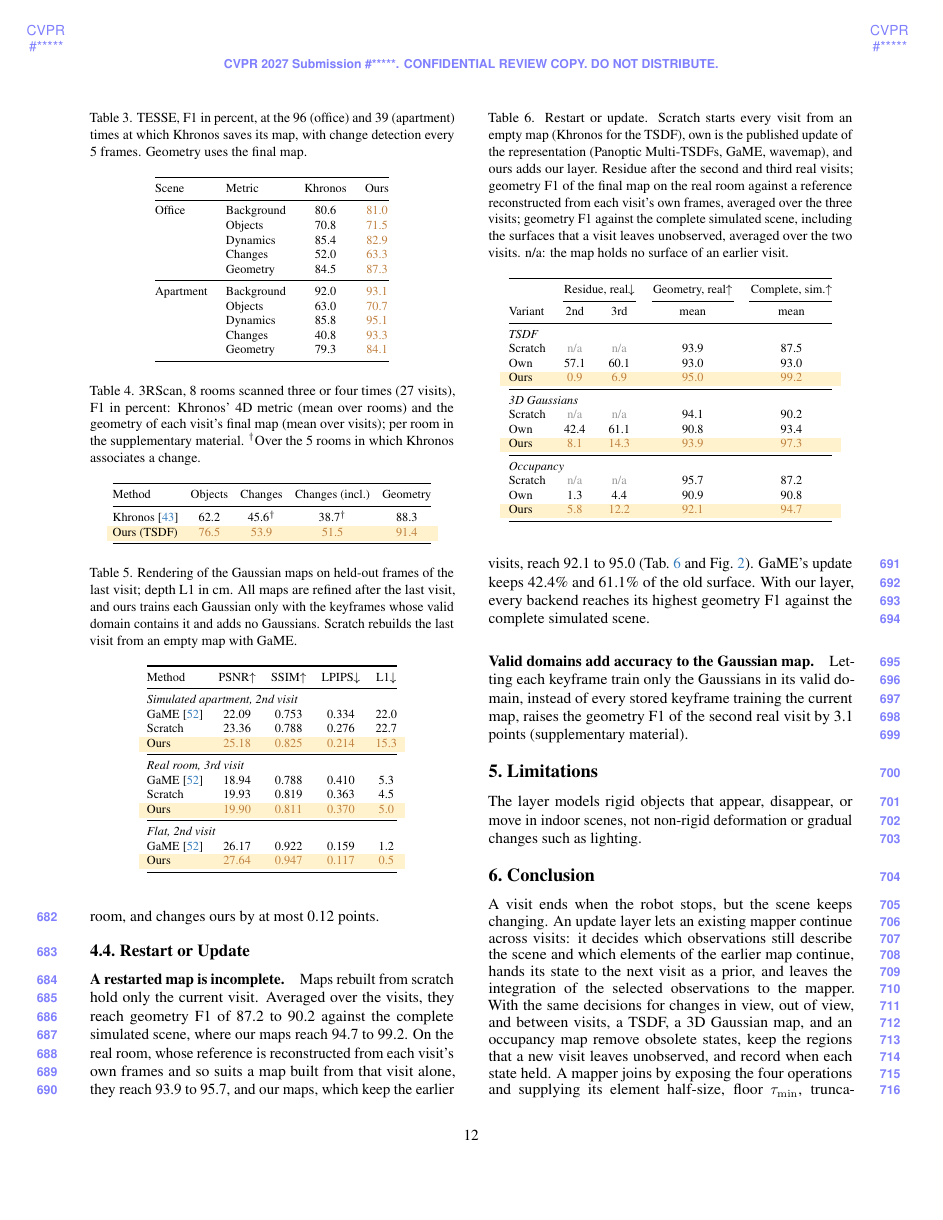
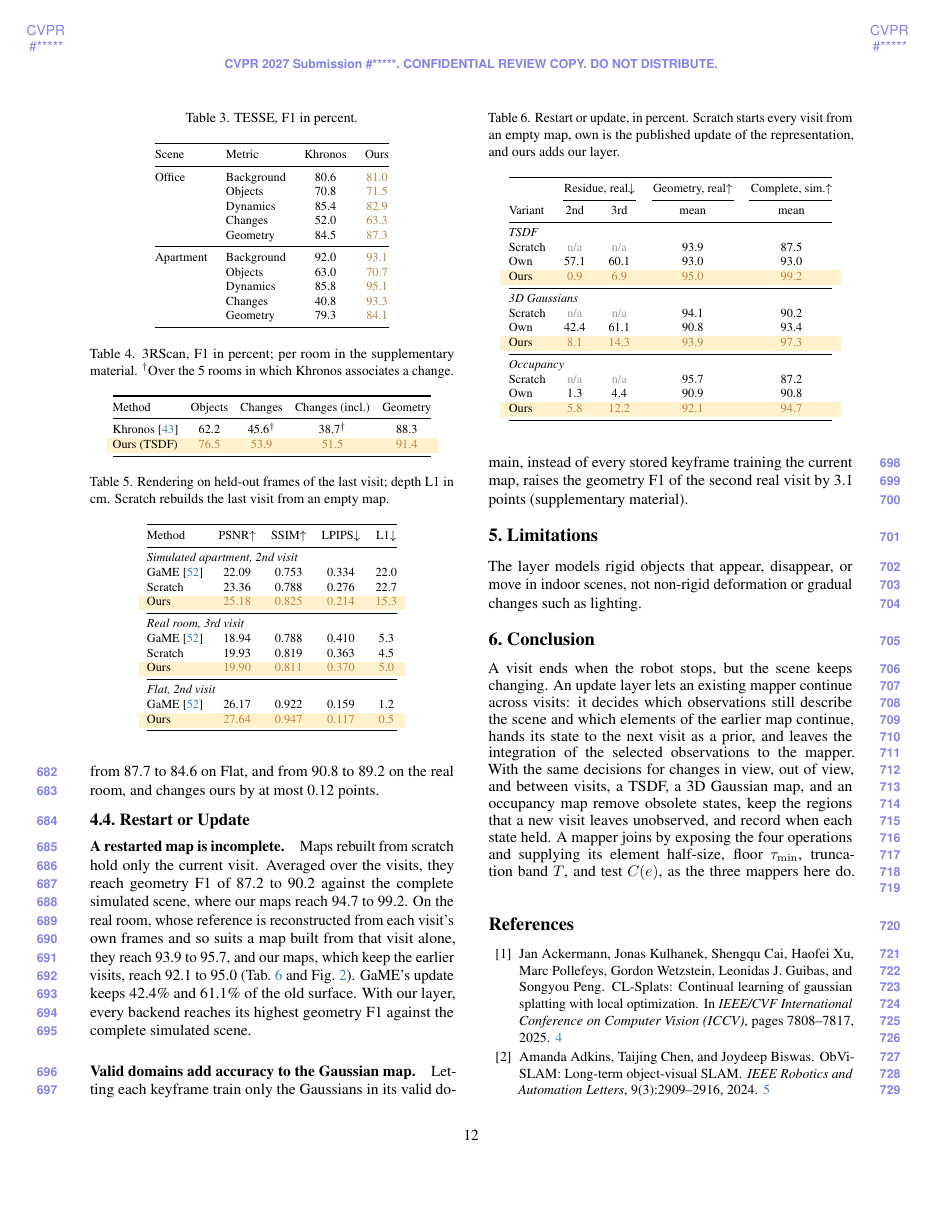
Before and after one commit to giltchcity/myncv---rpsl---daicma, a LaTeX paper (manuscript/main.tex, which reads manuscript/sec/5_experiments.tex): page 12 of 16. Compiled offline with pdfLaTeX.

Commit message:
Experiments: table captions reduced to name, unit and the footnotes needed to read them
Co-Authored-By: Claude Opus 5.5 <noreply@anthropic.com>

```diff
--- a/manuscript/sec/5_experiments.tex
+++ b/manuscript/sec/5_experiments.tex
@@ -142,8 +141,7 @@ geometry F1 on the real room and the simulated apartment. Maps rebuilt from scra
 
 \begin{table}[t]
 \centering\footnotesize
-\caption{TESSE, F1 in percent, at the 96 (office) and 39 (apartment) times at which Khronos saves its map, with change
-detection every 5 frames. Geometry uses the final map.}
+\caption{TESSE, F1 in percent.}
 \label{tab:tesse}
 \setlength{\tabcolsep}{6pt}
 \begin{tabular}{@{}llcc@{}}
@@ -177,9 +175,8 @@ On both TESSE scenes, our TSDF map reaches a higher background, object, change,
 
 \begin{table}[t]
 \centering\footnotesize
-\caption{3RScan, 8 rooms scanned three or four times (27 visits), F1 in percent: Khronos' 4D metric (mean over rooms)
-and the geometry of each visit's final map (mean over visits); per room in the supplementary material. $^\dagger$Over the
-5 rooms in which Khronos associates a change.}
+\caption{3RScan, F1 in percent; per room in the supplementary material. $^\dagger$Over the 5 rooms in which Khronos
+associates a change.}
 \label{tab:3rscan}
 \setlength{\tabcolsep}{4pt}
 \begin{tabular}{@{}lcccc@{}}
@@ -250,9 +247,8 @@ GaME, and with occupancy \prov{80.3}, against 78.6 for wavemap.
 
 \begin{table}[t]
 \centering\footnotesize
-\caption{Rendering of the Gaussian maps on held-out frames of the last visit; depth L1 in cm. All maps are refined after
-the last visit, and ours trains each Gaussian only with the keyframes whose valid domain contains it and adds no
-Gaussians. Scratch rebuilds the last visit from an empty map with GaME.}
+\caption{Rendering on held-out frames of the last visit; depth L1 in cm. Scratch rebuilds the last visit from an empty
+map.}
 \label{tab:rendering}
 \setlength{\tabcolsep}{5pt}
 \begin{tabular}{@{}lcccc@{}}
@@ -300,11 +296,8 @@ The maps are those kept at the change-detection rounds, before the refinement. N
 
 \begin{table}[t]
 \centering\footnotesize
-\caption{Restart or update. Scratch starts every visit from an empty map (Khronos for the TSDF), own is the published
-update of the representation (Panoptic Multi-TSDFs, GaME, wavemap), and ours adds our layer. Residue after the second and third real visits; geometry F1 of the final map on the real room against a reference
-reconstructed from each visit's own frames, averaged over the three visits; geometry F1 against the complete simulated
-scene, including the surfaces that a visit leaves unobserved, averaged over the two visits. n/a: the
-map holds no surface of an earlier visit.}
+\caption{Restart or update, in percent. Scratch starts every visit from an empty map, own is the published update of
+the representation, and ours adds our layer.}
 \label{tab:ablation_variants}
 % SRC means: real G1 per visit (1st/2nd/3rd) scratch TSDF (Khronos per visit, final-map rule) 90.90/95.94/94.83, GaME row 1
 % SRC 93.21/93.62/95.33, wavemap row 1 94.80/96.37/95.84; Panoptic 92.40/93.58/92.95, GaME 93.09/88.64/90.75, wavemap
```
Also changed, not shown: manuscript/sec/5_experiments.tex (9 more changed lines).
